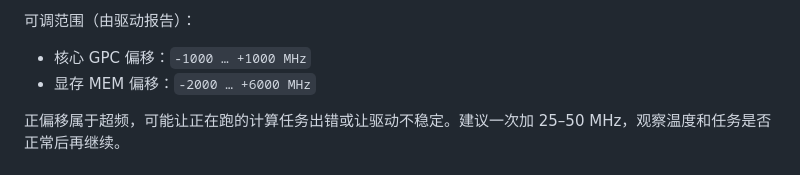
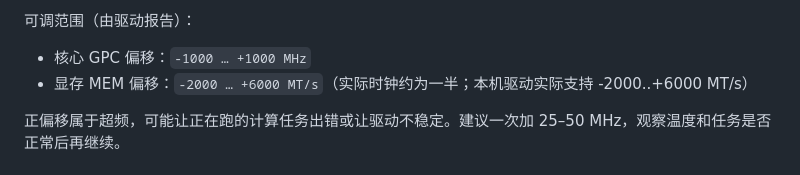
Before and after one commit to MeowPerth/nvfd-synology-spk, a Markdown page: docs/COMMANDS.md, the part around the change printed below. Drawn GitHub-style.

```diff
--- a/docs/COMMANDS.md
+++ b/docs/COMMANDS.md
@@ -83,7 +83,7 @@ sudo nvfd-clocks reset                   # 全部恢复 0
 可调范围（由驱动报告）：
 
 - 核心 GPC 偏移：`-1000 … +1000 MHz`
-- 显存 MEM 偏移：`-2000 … +6000 MHz`
+- 显存 MEM 偏移：`-2000 … +6000 MT/s`（实际时钟约为一半；本机驱动实际支持 -2000..+6000 MT/s）
 
 正偏移属于超频，可能让正在跑的计算任务出错或让驱动不稳定。建议一次加 25–50 MHz，观察温度和任务是否正常后再继续。
 
```
Also changed, not shown: other parts of docs/COMMANDS.md (+1 -1 lines), README.md (+20 -4 lines), docs/ui-preview.png, 8 other files.
